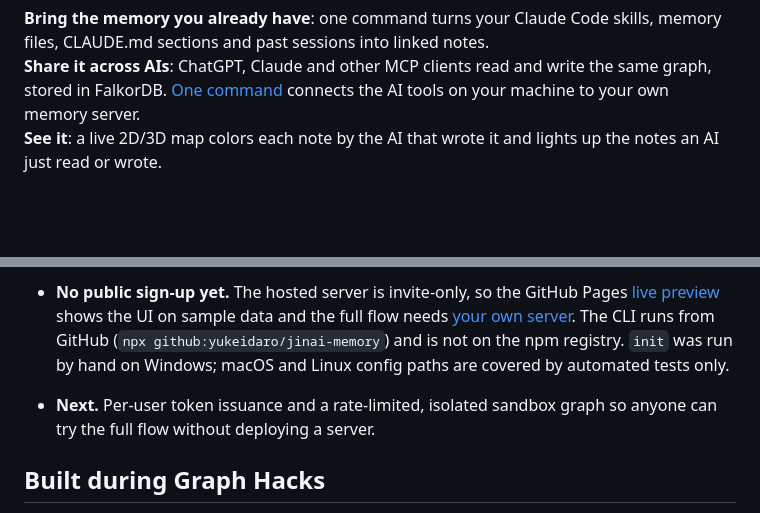
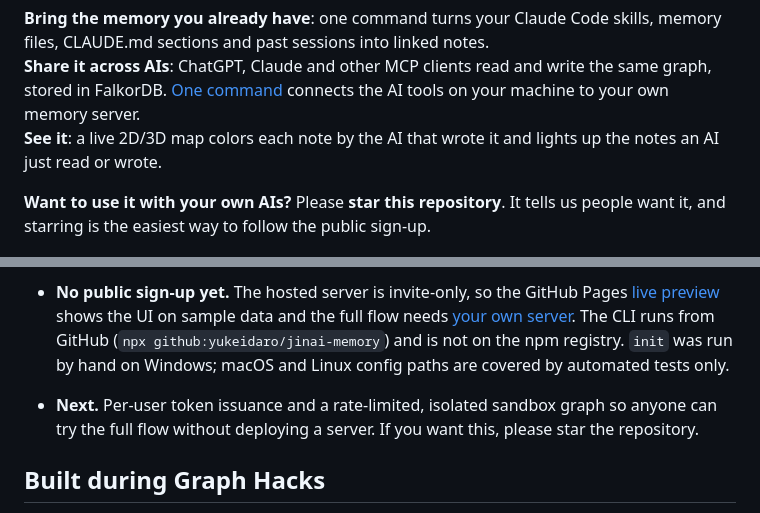
Before and after one commit to yukeidaro/jinai-memory, a Markdown page: README.md, 2 parts joined by grey strips. GitHub-like rendering; blank space fills up the shorter version.

Commit message:
docs: ask readers who want to use it to star the repository
Co-Authored-By: Claude Opus 5.5 <noreply@anthropic.com>

```diff
--- a/README.md
+++ b/README.md
@@ -5,6 +5,8 @@ One memory for every AI you use. Bring what you already have, share it between C
 **Bring the memory you already have**: one command turns your Claude Code skills, memory files, CLAUDE.md sections and past sessions into linked notes.<br>
 **Share it across AIs**: ChatGPT, Claude and other MCP clients read and write the same graph, stored in FalkorDB. [One command](#connect-your-ai) connects the AI tools on your machine to your own memory server.<br>
 **See it**: a live 2D/3D map colors each note by the AI that wrote it and lights up the notes an AI just read or wrote.
+
+**Want to use it with your own AIs?** Please **star this repository**. It tells us people want it, and starring is the easiest way to follow the public sign-up.
 
 <img src="docs/images/demo-claude-reads.png" alt="Illustrated dinner handoff: Claude opens shared memory containing a meal saved by ChatGPT." width="640">
 
@@ -264,7 +266,7 @@ about missing `public/` is historical, since `public/index.html` is now included
 - **Prototype boundaries.** No delete/edit tool, per-agent permissions or automatic session sync. The browser needs WebGL and third-party rendering modules from jsDelivr. The server is not loopback-only; restrict inbound access on a trusted local network.
 
 - **No public sign-up yet.** The hosted server is invite-only, so the GitHub Pages [live preview](https://yukeidaro.github.io/jinai-memory/?mock=1) shows the UI on sample data and the full flow needs [your own server](docs/DEPLOY.md). The CLI runs from GitHub (`npx github:yukeidaro/jinai-memory`) and is not on the npm registry. `init` was run by hand on Windows; macOS and Linux config paths are covered by automated tests only.
-- **Next.** Per-user token issuance and a rate-limited, isolated sandbox graph so anyone can try the full flow without deploying a server.
+- **Next.** Per-user token issuance and a rate-limited, isolated sandbox graph so anyone can try the full flow without deploying a server. If you want this, please star the repository.
 
 ## Built during Graph Hacks
 
```
